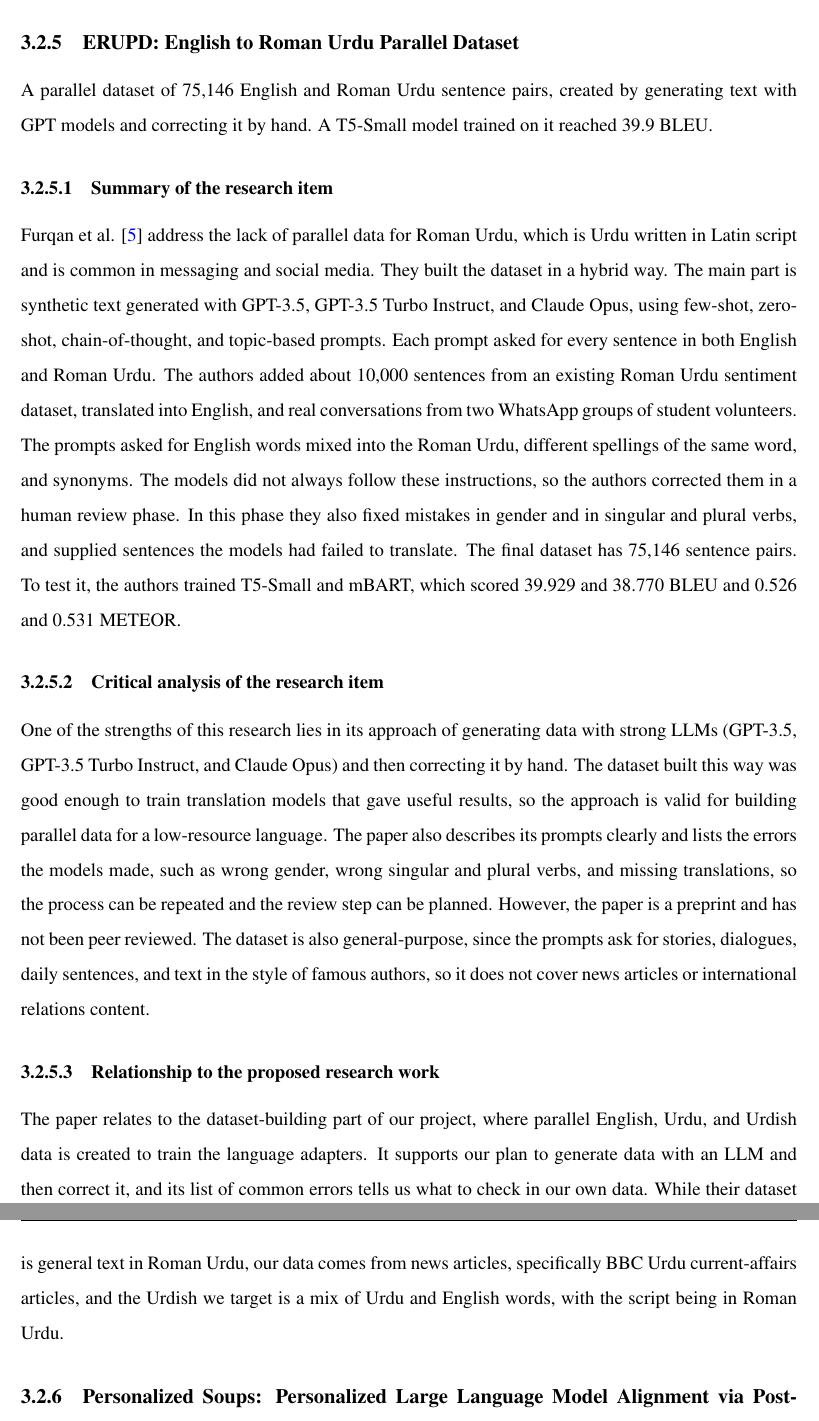
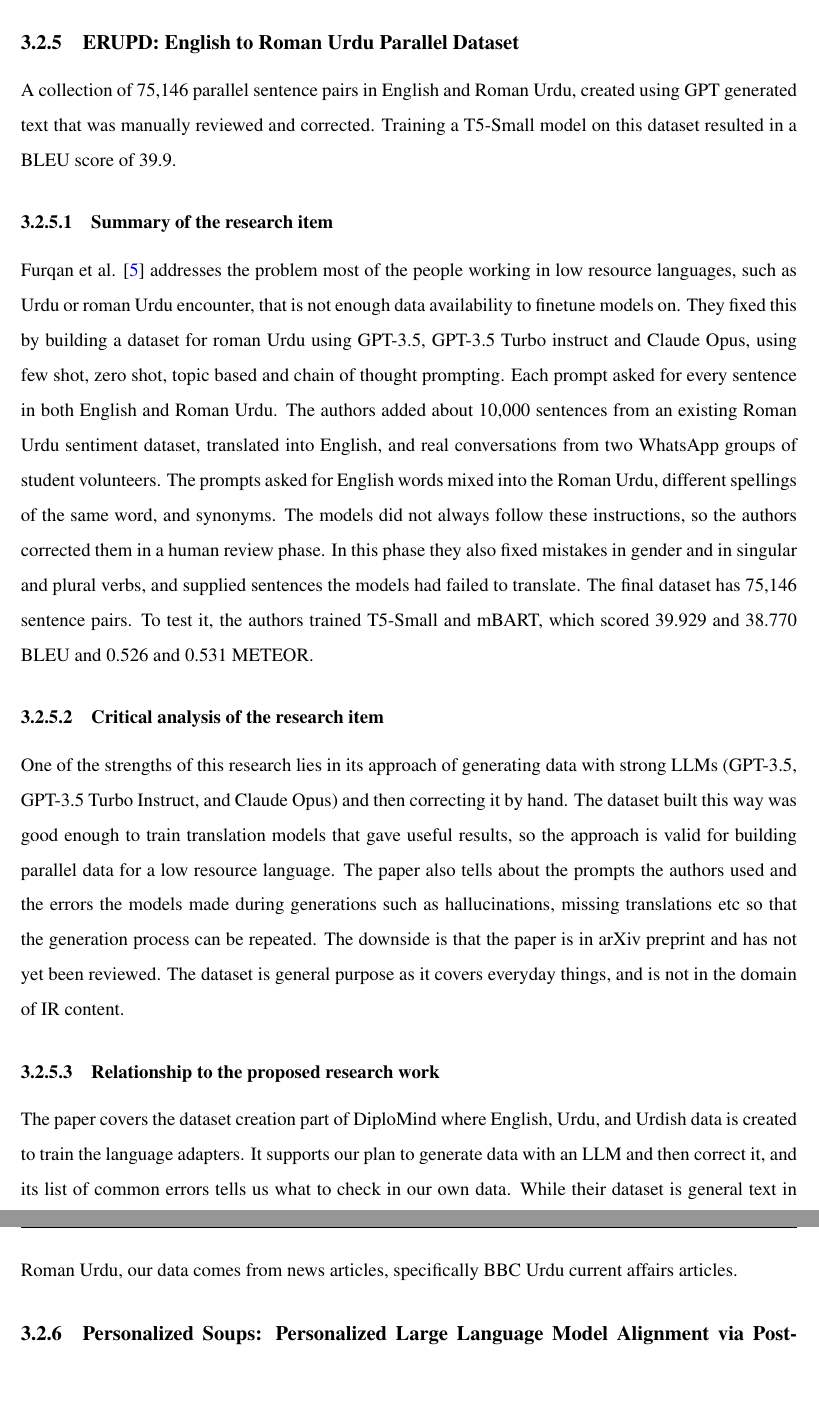
Before and after one commit to Mibrahim0941/DiploMind, a LaTeX thesis (F26-172/main.tex): two parts of pages 26 and 27 of 99, joined at a grey line, cut so that both start at the same text, the shorter picture padded with empty space. Compiled offline with pdfLaTeX.

Commit message:
Update main.tex

```diff
--- a/F26-172/main.tex
+++ b/F26-172/main.tex
@@ -284,16 +284,16 @@ One strength of this research is its use of a small user model, so that the syst
 This paper relates to the personalization and Reinforcement Learning part of DiploMind. The idea of placing users into a fixed set of clusters that share a common model matches our cluster based approach of 9 fixed groups ,where users in a common group each share a common adapter. It's instruction following task includes preference similar to what our depth level is.
 
 \subsection{ERUPD: English to Roman Urdu Parallel Dataset}
-A parallel dataset of 75,146 English and Roman Urdu sentence pairs, created by generating text with GPT models and correcting it by hand. A T5-Small model trained on it reached 39.9 BLEU.
+A collection of 75,146 parallel sentence pairs in English and Roman Urdu, created using GPT generated text that was manually reviewed and corrected. Training a T5-Small model on this dataset resulted in a BLEU score of 39.9.
 
 \subsubsection{Summary of the research item}
-Furqan et al. \cite{furqan2024erupd} address the lack of parallel data for Roman Urdu, which is Urdu written in Latin script and is common in messaging and social media. They built the dataset in a hybrid way. The main part is synthetic text generated with GPT-3.5, GPT-3.5 Turbo Instruct, and Claude Opus, using few-shot, zero-shot, chain-of-thought, and topic-based prompts. Each prompt asked for every sentence in both English and Roman Urdu. The authors added about 10,000 sentences from an existing Roman Urdu sentiment dataset, translated into English, and real conversations from two WhatsApp groups of student volunteers. The prompts asked for English words mixed into the Roman Urdu, different spellings of the same word, and synonyms. The models did not always follow these instructions, so the authors corrected them in a human review phase. In this phase they also fixed mistakes in gender and in singular and plural verbs, and supplied sentences the models had failed to translate. The final dataset has 75,146 sentence pairs. To test it, the authors trained T5-Small and mBART, which scored 39.929 and 38.770 BLEU and 0.526 and 0.531 METEOR.
+Furqan et al. \cite{furqan2024erupd} addresses the problem most of the people working in low resource languages, such as Urdu or roman Urdu encounter, that is not enough data availability to finetune models on. They fixed this by building a dataset for roman Urdu using GPT-3.5, GPT-3.5 Turbo instruct and Claude Opus, using few shot, zero shot, topic based and chain of thought prompting. Each prompt asked for every sentence in both English and Roman Urdu. The authors added about 10,000 sentences from an existing Roman Urdu sentiment dataset, translated into English, and real conversations from two WhatsApp groups of student volunteers. The prompts asked for English words mixed into the Roman Urdu, different spellings of the same word, and synonyms. The models did not always follow these instructions, so the authors corrected them in a human review phase. In this phase they also fixed mistakes in gender and in singular and plural verbs, and supplied sentences the models had failed to translate. The final dataset has 75,146 sentence pairs. To test it, the authors trained T5-Small and mBART, which scored 39.929 and 38.770 BLEU and 0.526 and 0.531 METEOR.
 
 \subsubsection{Critical analysis of the research item}
-One of the strengths of this research lies in its approach of generating data with strong LLMs (GPT-3.5, GPT-3.5 Turbo Instruct, and Claude Opus) and then correcting it by hand. The dataset built this way was good enough to train translation models that gave useful results, so the approach is valid for building parallel data for a low-resource language. The paper also describes its prompts clearly and lists the errors the models made, such as wrong gender, wrong singular and plural verbs, and missing translations, so the process can be repeated and the review step can be planned. However, the paper is a preprint and has not been peer reviewed. The dataset is also general-purpose, since the prompts ask for stories, dialogues, daily sentences, and text in the style of famous authors, so it does not cover news articles or international relations content.
+One of the strengths of this research lies in its approach of generating data with strong LLMs (GPT-3.5, GPT-3.5 Turbo Instruct, and Claude Opus) and then correcting it by hand. The dataset built this way was good enough to train translation models that gave useful results, so the approach is valid for building parallel data for a low resource language. The paper also tells about the prompts the authors used and the errors the models made during generations such as hallucinations, missing translations etc so that the generation process can be repeated. The downside is that the paper is in arXiv preprint and has not yet been reviewed. The dataset is general purpose as it covers everyday things, and is not in the domain of IR content.
 
 \subsubsection{Relationship to the proposed research work}
-The paper relates to the dataset-building part of our project, where parallel English, Urdu, and Urdish data is created to train the language adapters. It supports our plan to generate data with an LLM and then correct it, and its list of common errors tells us what to check in our own data. While their dataset is general text in Roman Urdu, our data comes from news articles, specifically BBC Urdu current-affairs articles, and the Urdish we target is a mix of Urdu and English words, with the script being in Roman Urdu.
+The paper covers the dataset creation part of DiploMind where English, Urdu, and Urdish data is created to train the language adapters. It supports our plan to generate data with an LLM and then correct it, and its list of common errors tells us what to check in our own data. While their dataset is general text in Roman Urdu, our data comes from news articles, specifically BBC Urdu current affairs articles.
 
 \subsection{Personalized Soups: Personalized Large Language Model Alignment via Post-HOC Parameter Merging}
 A method that personalizes a language model to combinations of conflicting user preferences by training one model per preference and merging their parameters at inference time.
```
